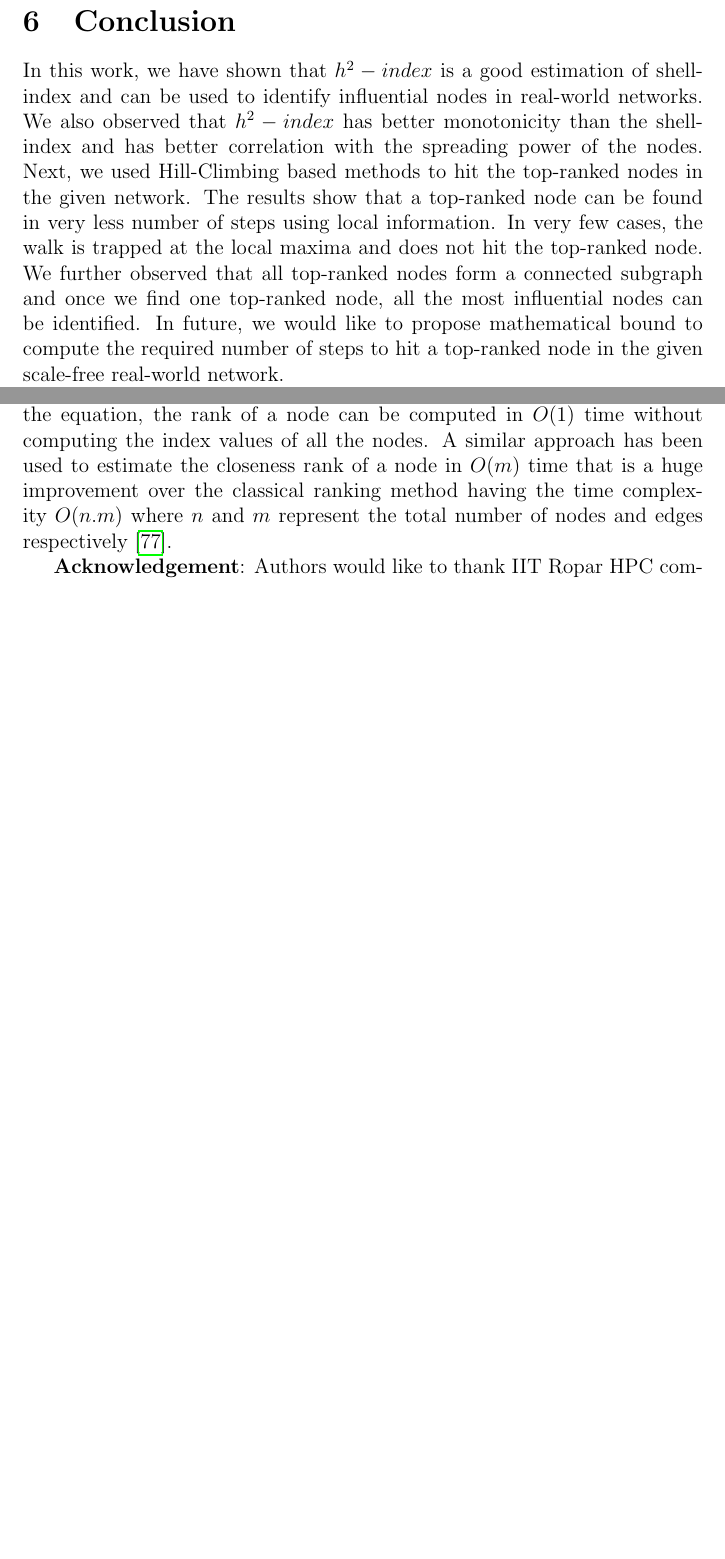
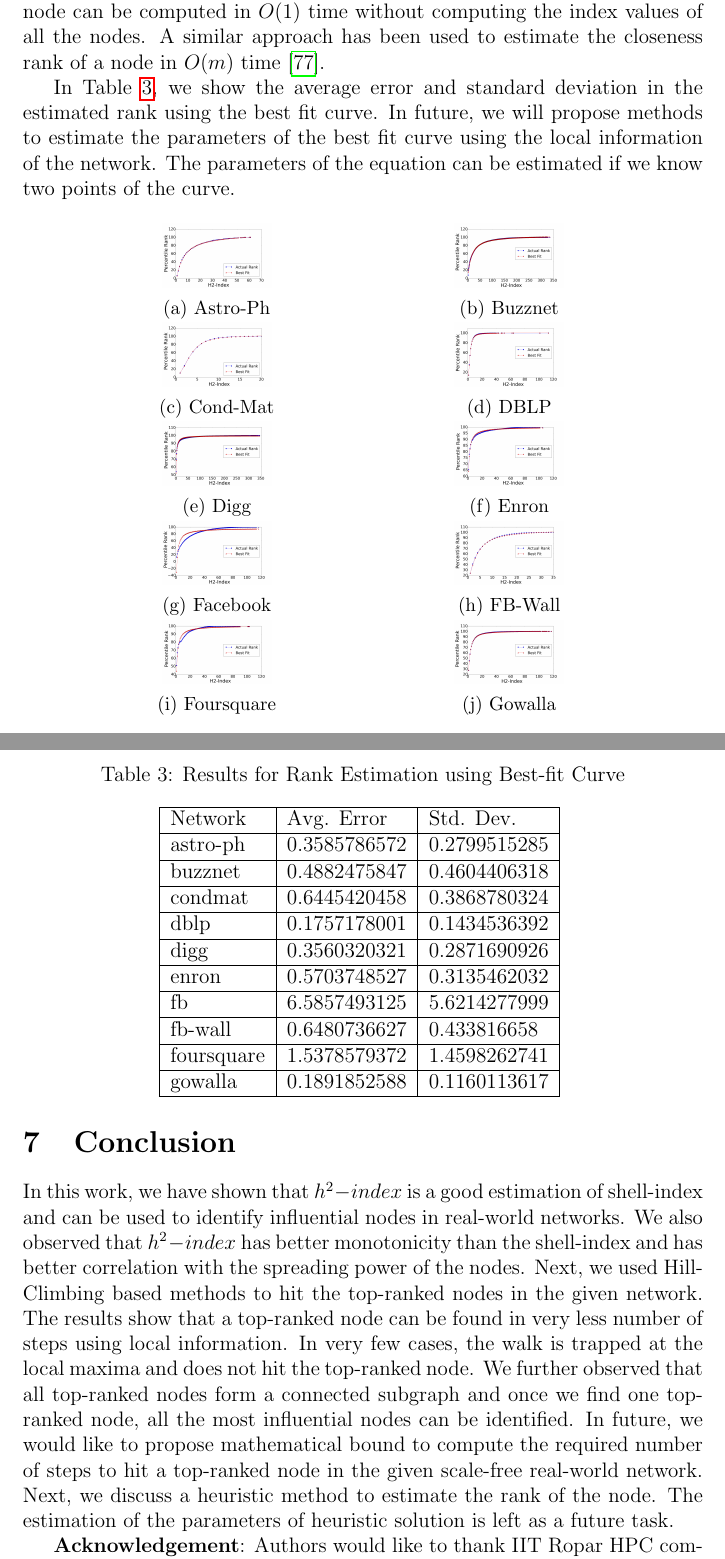
Before and after one commit to akratisaxena/kshell_sudarshanakratiyayati, a LaTeX paper (kshell_detailed.tex): two parts of pages 20 and 21 of 30 before the commit and two parts of pages 21 and 22 of 30 after it, joined at a grey line, cut so that both start at the same text, the shorter picture padded with empty space. Compiled offline with pdfLaTeX.

Commit message:
kshell updated last time by AKrati

```diff
--- a/kshell_detailed.tex
+++ b/kshell_detailed.tex
@@ -713,21 +713,74 @@ The proposed methods can be further improved by only computing the $h^2-index$ o
 We further observe that in real-world networks, the subgraph of all top-ranked nodes (the highest $h^2-index$ nodes) is connected. So, once we hit one top-ranked node, all top-ranked nodes can be identified. All these nodes can be used to spread the information faster in the network.
 %It can further fasten the information spreading process.% can be used to spread the information. %all the considered
 
+\section{Section 3: Rank Estimation of a Node}\label{sec3}
+
+%In the present work, we show that $h^2-index$ is a good centrality measure that can be used to identify the influential nodes. It has an advantage as it is a local centrality measure and can be computed for a node using its local neighborhood information. $h^2-index$ assigns an index value to each node that represents its influential power. But it gives no idea about how influential this node is with respect to the other nodes as we don't know what the minimum or maximum influential powers in the given network is and how these values vary among the nodes.
+In many real-life applications, users are interested to know the relative importance of the node that can be measured using the rank of the node. The classical method to compute the rank of a node, will compute the index value of all the nodes and will compare them to get the rank of the interested node. The time complexity of the proposed method is very high as it computes the centrality value for all the nodes and its space complexity is also high as it requires the entire network.
+
+
+We observe that percentile rank versus $h^2-index$ follows a unique pattern in all real-world networks as shown in Figure~\ref{fig1}. The percentile rank of a node is computed as $PercentileRank(u)=\frac{n-R(u)+1}{n}*100$, where $n$ is the network size and $R(u)$ is the rank of node $u$ based on its $h^2-index$ value in the given network. We study this curve and find that 4-parameters logistic equation better fits the curve. The equation of the curve is given as $PercentileRank(u) = n + \frac{1-n}{1+\left( \frac{h^2-index(u)}{C_{mid}}\right) ^p}$, where $C_{mid}$ is a constant, and $p$ denotes slope of the logistic curve at the middle point (also called hill's slope). The plots are shown in Figure~\ref{fig1}, where black colored circles show the actual percentile rank of the nodes and the red colored triangles show best fit for the 4-parameter logistic equation. The best fit curve is plotted using scaled Levenberg-Marquardt algorithm \cite{more1978levenberg} with 1000 iterations and 0.0001 tolerance. Once we estimate the parameters of the equation, the rank of a node can be computed in $O(1)$ time without computing the index values of all the nodes. A similar approach has been used to estimate the closeness rank of a node in $O(m)$ time \cite{saxena2017afaster}.
+
+In Table~\ref{tablerank}, we show the average error and standard deviation in the estimated rank using the best fit curve. In future, we will propose methods to estimate the parameters of the best fit curve using the local information of the network. The parameters of the equation can be estimated if we know two points of the curve.
+
+%that is a huge improvement over the classical ranking method having the time complexity $O(n.m)$ where $n$ and $m$ represent the total number of nodes and edges respectively \cite{saxena2017afaster}.
+
+%insert figure here
+\begin{figure}[htp]
+  \centering
+  \subcaptionbox{Astro-Ph}[.40\linewidth][c]{%
+    \includegraphics[width=.40\linewidth]{images/astro_k.png}}\quad
+  \subcaptionbox{Buzznet}[.40\linewidth][c]{%
+    \includegraphics[width=.40\linewidth]{images/buzznet_k.png}}
+   \subcaptionbox{Cond-Mat}[.40\linewidth][c]{%
+    \includegraphics[width=.40\linewidth]{images/condmat_k.png}}\quad
+  \subcaptionbox{DBLP}[.40\linewidth][c]{%
+    \includegraphics[width=.40\linewidth]{images/dblp_k.png}}
+    \subcaptionbox{Digg}[.40\linewidth][c]{%
+    \includegraphics[width=.40\linewidth]{images/digg_k.png}}\quad
+  \subcaptionbox{Enron}[.40\linewidth][c]{%
+    \includegraphics[width=.40\linewidth]{images/enron_k.png}}
+    \subcaptionbox{Facebook}[.40\linewidth][c]{%
+    \includegraphics[width=.40\linewidth]{images/fb_k.png}}\quad
+  \subcaptionbox{FB-Wall}[.40\linewidth][c]{%
+    \includegraphics[width=.40\linewidth]{images/fbwall_k.png}}
+    \subcaptionbox{Foursquare}[.40\linewidth][c]{%
+    \includegraphics[width=.40\linewidth]{images/foursquare_k.png}}\quad
+  \subcaptionbox{Gowalla}[.40\linewidth][c]{%
+    \includegraphics[width=.40\linewidth]{images/gowalla_k.png}}
+  \caption{Percentile Rank versus $h^2-index$}
+  \label{fig1}
+\end{figure}
+
+%we can add best fit parameters if required.
+\begin{table*}[htp]
+\centering
+\caption{Results for Rank Estimation using Best-fit Curve}
+\label{tablerank}
+\resizebox{0.6\columnwidth}{!}{%
+\begin{tabular}{|l|l|l|}
+\hline
+Network	&	Avg. Error	&	Std. Dev.	\\	\hline
+astro-ph	&	0.3585786572	&	0.2799515285	\\	\hline
+buzznet	&	0.4882475847	&	0.4604406318	\\	\hline
+condmat	&	0.6445420458	&	0.3868780324	\\	\hline
+dblp	&	0.1757178001	&	0.1434536392	\\	\hline
+digg	&	0.3560320321	&	0.2871690926	\\	\hline
+enron	&	0.5703748527	&	0.3135462032	\\	\hline
+fb	&	6.5857493125	&	5.6214277999	\\	\hline
+fb-wall	&	0.6480736627	&	0.433816658	\\	\hline
+foursquare	&	1.5378579372	&	1.4598262741	\\	\hline
+gowalla	&	0.1891852588	&	0.1160113617	\\	\hline
+
+\end{tabular}
+}
+\end{table*}
+
 \section{Conclusion}\label{conclusion}
 
 In this work, we have shown that $h^2-index$ is a good estimation of shell-index and can be used to identify influential nodes in real-world networks.
 %We further compare the performance of $h^2-index$ and shell-index using monotonicity and SIR spreading model and
 We also observed that $h^2-index$ has better monotonicity than the shell-index and has better correlation with the spreading power of the nodes.
 %In real life applications, we need to identify influential nodes using local information without having the entire network.
-Next, we used Hill-Climbing based methods to hit the top-ranked nodes in the given network. The results show that a top-ranked node can be found in very less number of steps using local information. In very few cases, the walk is trapped at the local maxima and does not hit the top-ranked node. We further observed that all top-ranked nodes form a connected subgraph and once we find one top-ranked node, all the most influential nodes can be identified. In future, we would like to propose mathematical bound to compute the required number of steps to hit a top-ranked node in the given scale-free real-world network.
+Next, we used Hill-Climbing based methods to hit the top-ranked nodes in the given network. The results show that a top-ranked node can be found in very less number of steps using local information. In very few cases, the walk is trapped at the local maxima and does not hit the top-ranked node. We further observed that all top-ranked nodes form a connected subgraph and once we find one top-ranked node, all the most influential nodes can be identified. In future, we would like to propose mathematical bound to compute the required number of steps to hit a top-ranked node in the given scale-free real-world network. Next, we discuss a heuristic method to estimate the rank of the node. The estimation of the parameters of heuristic solution is left as a future task.
 
-\section{Future Directions}
-
-%This study further opens up various new research directions that can be looked at.
-%
-%\subsection*{Estimate the Influential Rank using Local Information}
-
-%In the present work, we show that $h^2-index$ is a good centrality measure that can be used to identify the influential nodes. It has an advantage as it is a local centrality measure and can be computed for a node using its local neighborhood information. $h^2-index$ assigns an index value to each node that represents its influential power. But it gives no idea about how influential this node is with respect to the other nodes as we don't know what the minimum or maximum influential powers in the given network is and how these values vary among the nodes.
-In many real-life applications, users are interested to know the relative importance of the node that can be measured using the rank of the node. The classical method to compute the rank of a node, will compute the index value of all the nodes and will compare them to get the rank of the interested node. The time complexity of the proposed method is very high as it computes the centrality value for all the nodes and its space complexity is also high as it requires the entire network. In future, we are planning to propose fast and efficient methods that can directly estimate the $h^2-index$ rank of a node using local information without computing the centrality value of all the nodes.
-
-We observe that percentile rank versus $h^2-index$ follows a unique pattern in all real-world networks as shown in Figure~\ref{fig1}. The percentile rank of a node is computed as $PercentileRank(u)=\frac{n-R(u)+1}{n}*100$, where $n$ is the network size and $R(u)$ is the rank of node $u$ based on its $h^2-index$ value in the given network. We study this curve and find that 4-parameters logistic equation better fits the curve. The equation of the curve is given as $PercentileRank(u) = n + \frac{1-n}{1+\left( \frac{h^2-index(u)}{C_{mid}}\right) ^p}$, where $C_{mid}$ is a constant, and $p$ denotes slope of the logistic curve at the middle point (also called hill's slope). The plots are shown for Astro-physics and FB-Wall interaction network in Figure~\ref{fig1}, where black line shows the actual percentile rank of the nodes and the red line shows best fit for the 4-parameter logistic equation. The best fit curve is plotted using scaled Levenberg-Marquardt algorithm \cite{more1978levenberg} with 1000 iterations and 0.0001 tolerance. Once we estimate the parameters of the equation, the rank of a node can be computed in $O(1)$ time without computing the index values of all the nodes. A similar approach has been used to estimate the closeness rank of a node in $O(m)$ time that is a huge improvement over the classical ranking method having the time complexity $O(n.m)$ where $n$ and $m$ represent the total number of nodes and edges respectively \cite{saxena2017afaster}.
@@ -743,11 +787,3 @@ We observe that percentile rank versus $h^2-index$ follows a unique pattern in a
-  \label{fig1}
-\end{figure}
-
-%In \cite{saxena2017fast}, we observed that the reverse closeness centrality rank versus closeness centrality follows the sigmoid curve and use this observation to propose a heuristic method to estimate the closeness rank of a node in $O(m)$ time complexity that is a huge improvement over the classical ranking method having the time complexity $O(n.m)$ where n and m represents the total number of nodes and edges respectively.
-
-%\subsection*{Evolving Models}
-%
-%In real world networks, it has been observed that a new node prefers to make a connection with a more influential node where the influential power of the node is measured using its degree, fitness or centrality values. The shell-index of the node denotes how famous a node is in the given network and how close it is to the core of the network. But it could not be used for the evolving models as it is a global centrality measure. We can propose evolving model using h2-index of the node.
 
 \textbf{Acknowledgement}: Authors would like to thank IIT Ropar HPC committee for providing the resources for performing the experiments.
 
```
Also changed, not shown: images/astro_k.png (added), images/buzznet_k.png (added), images/condmat_k.png (added), images/dblp_k.png (added), images/digg_k.png (added), images/enron_k.png (added), images/fb_k.png (added), images/fbwall_k.png (added), images/foursquare_k.png (added), images/gowalla_k.png (added), kshell_detailed.pdf (added), kshell_detailed.tex (29 more changed lines), 4 other files.
